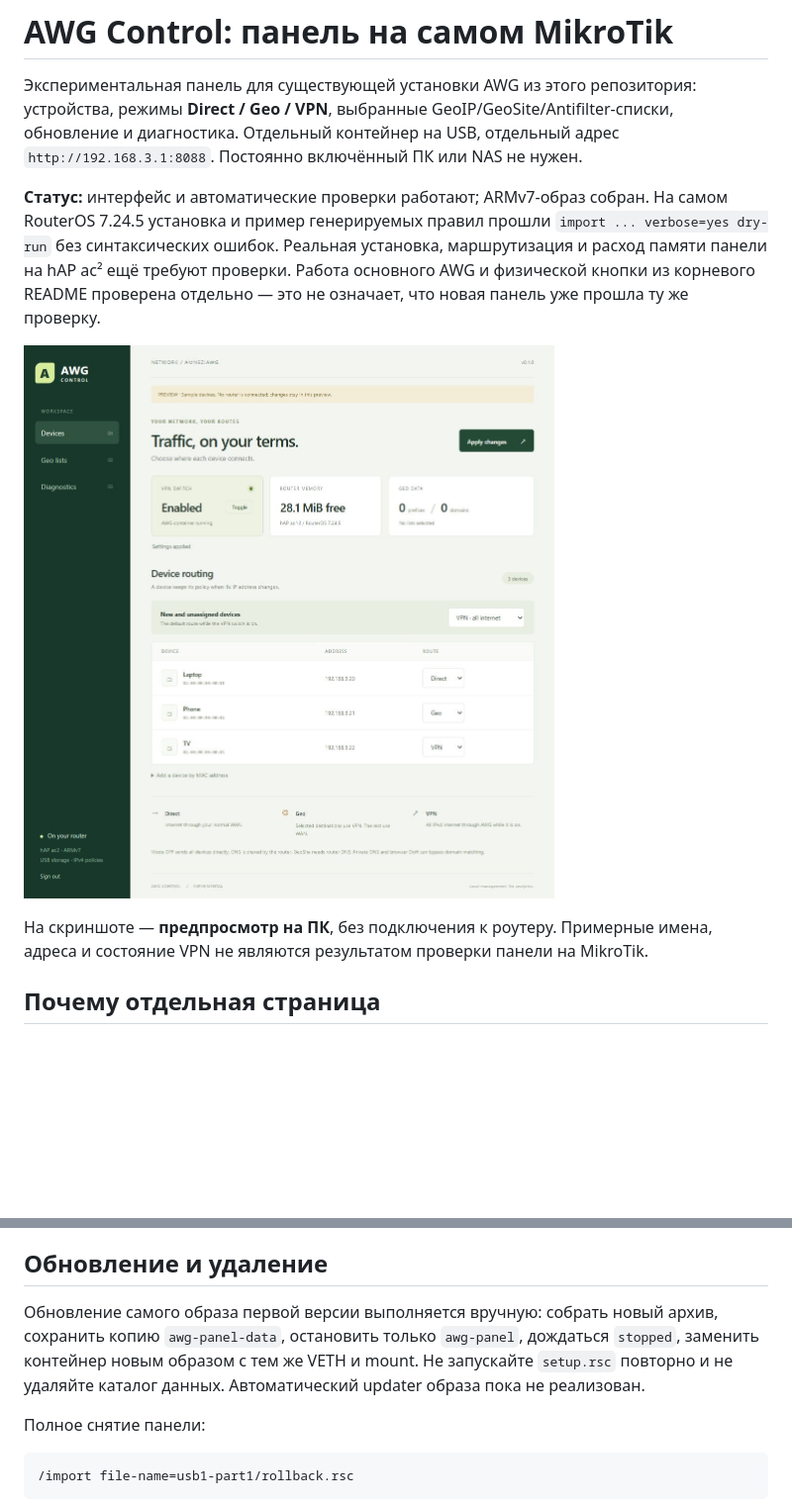
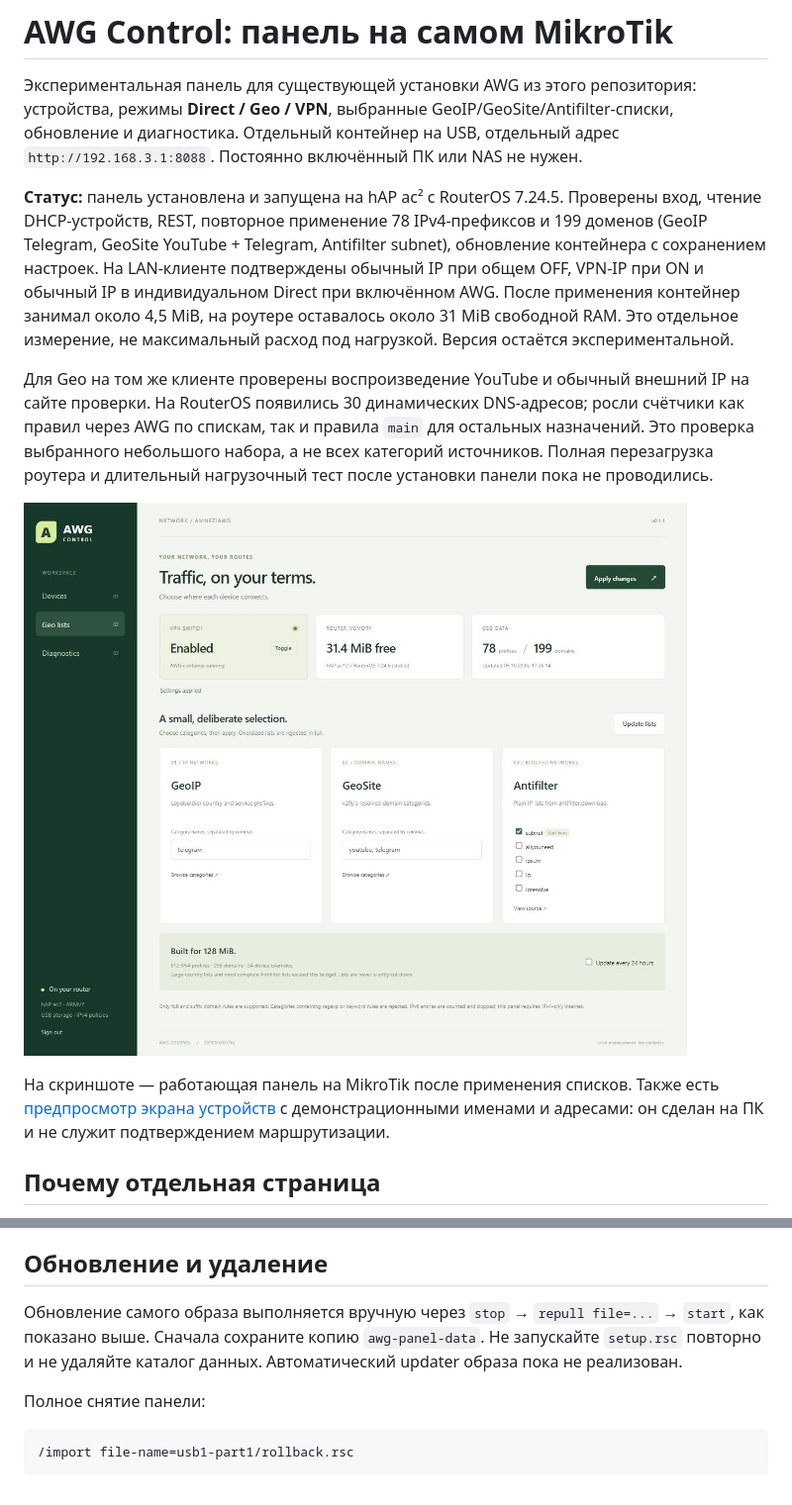
Before and after one commit to william-aqn/microtik-awg3-installer, a Markdown page: panel/README.md, 2 parts joined by grey strips. Shown: that part at 99% size. Drawn GitHub-style; pictures changed too: docs/media/awg-panel-live.png (added); blank space fills up the shorter version.

Commit message:
Fix RouterOS panel reapply and validate device routing on hAP ac2

```diff
--- a/panel/README.md
+++ b/panel/README.md
@@ -2,11 +2,13 @@
 
 Экспериментальная панель для существующей установки AWG из этого репозитория: устройства, режимы **Direct / Geo / VPN**, выбранные GeoIP/GeoSite/Antifilter-списки, обновление и диагностика. Отдельный контейнер на USB, отдельный адрес `http://192.168.3.1:8088`. Постоянно включённый ПК или NAS не нужен.
 
-**Статус:** интерфейс и автоматические проверки работают; ARMv7-образ собран. На самом RouterOS 7.24.5 установка и пример генерируемых правил прошли `import ... verbose=yes dry-run` без синтаксических ошибок. Реальная установка, маршрутизация и расход памяти панели на hAP ac² ещё требуют проверки. Работа основного AWG и физической кнопки из корневого README проверена отдельно — это не означает, что новая панель уже прошла ту же проверку.
+**Статус:** панель установлена и запущена на hAP ac² с RouterOS 7.24.5. Проверены вход, чтение DHCP-устройств, REST, повторное применение 78 IPv4-префиксов и 199 доменов (GeoIP Telegram, GeoSite YouTube + Telegram, Antifilter subnet), обновление контейнера с сохранением настроек. На LAN-клиенте подтверждены обычный IP при общем OFF, VPN-IP при ON и обычный IP в индивидуальном Direct при включённом AWG. После применения контейнер занимал около 4,5 MiB, на роутере оставалось около 31 MiB свободной RAM. Это отдельное измерение, не максимальный расход под нагрузкой. Версия остаётся экспериментальной.
 
-![Предварительный просмотр AWG Control с демонстрационными устройствами](../docs/media/awg-panel-preview.png)
+Для Geo на том же клиенте проверены воспроизведение YouTube и обычный внешний IP на сайте проверки. На RouterOS появились 30 динамических DNS-адресов; росли счётчики как правил через AWG по спискам, так и правила `main` для остальных назначений. Это проверка выбранного небольшого набора, а не всех категорий источников. Полная перезагрузка роутера и длительный нагрузочный тест после установки панели пока не проводились.
 
-На скриншоте — **предпросмотр на ПК**, без подключения к роутеру. Примерные имена, адреса и состояние VPN не являются результатом проверки панели на MikroTik.
+![AWG Control 0.1.1 на hAP ac²: применённые GeoIP, GeoSite и Antifilter](../docs/media/awg-panel-live.png)
+
+На скриншоте — работающая панель на MikroTik после применения списков. Также есть [предпросмотр экрана устройств](../docs/media/awg-panel-preview.png) с демонстрационными именами и адресами: он сделан на ПК и не служит подтверждением маршрутизации.
 
 ## Почему отдельная страница
 
@@ -151,7 +181,7 @@ IP-списки и флаг готовности хранятся в RAM RouterO
 
 ## Обновление и удаление
 
-Обновление самого образа первой версии выполняется вручную: собрать новый архив, сохранить копию `awg-panel-data`, остановить только `awg-panel`, дождаться `stopped`, заменить контейнер новым образом с тем же VETH и mount. Не запускайте `setup.rsc` повторно и не удаляйте каталог данных. Автоматический updater образа пока не реализован.
+Обновление самого образа выполняется вручную через `stop` → `repull file=...` → `start`, как показано выше. Сначала сохраните копию `awg-panel-data`. Не запускайте `setup.rsc` повторно и не удаляйте каталог данных. Автоматический updater образа пока не реализован.
 
 Полное снятие панели:
 
```
Also changed, not shown: other parts of panel/README.md (+32 -4 lines), 7 other files.
